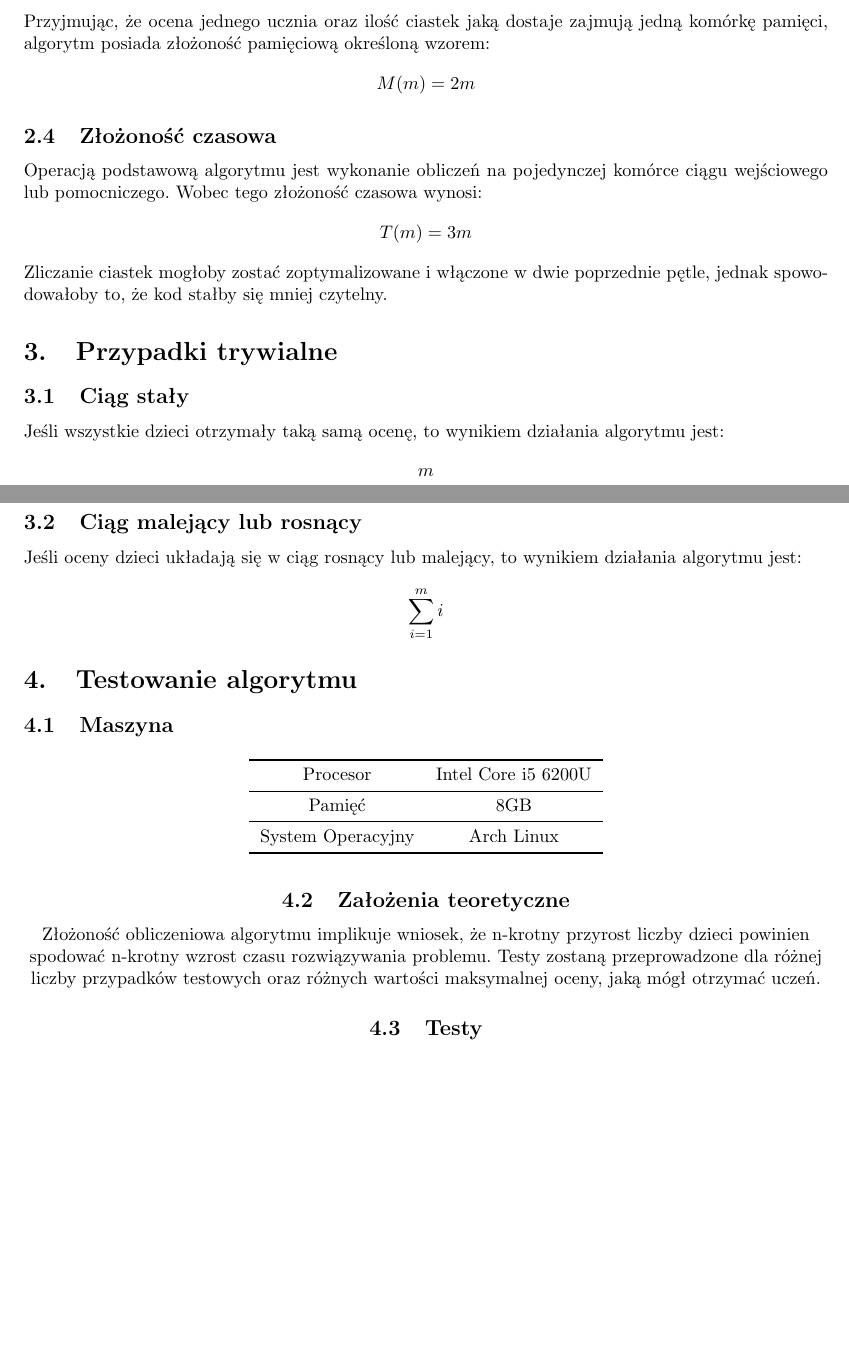
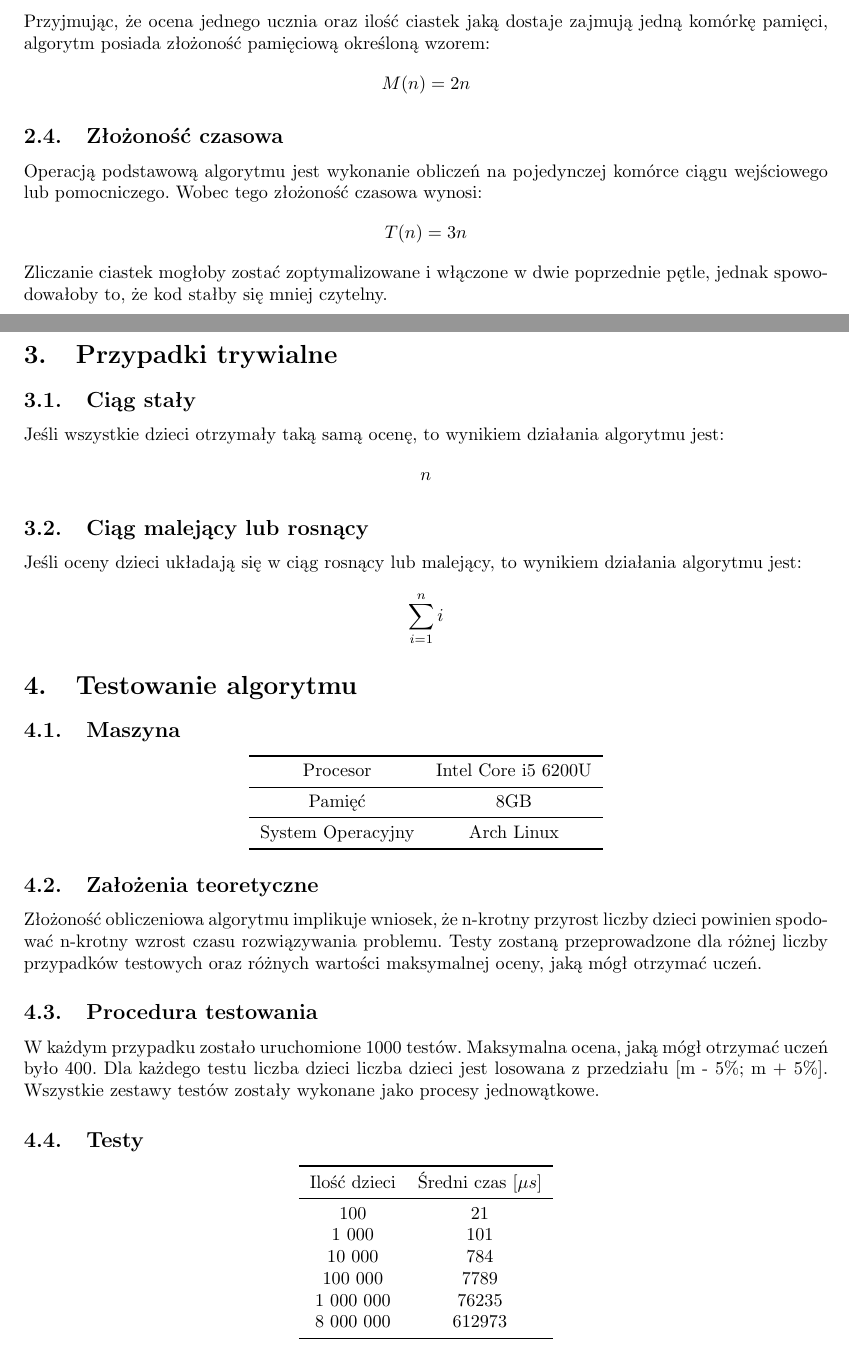
Before and after one commit to graypilgrim/greedy_teacher, a LaTeX document (documentation/report.tex): two parts of pages 3 and 4 of 4 before the commit and two parts of pages 3 and 4 of 5 after it, joined at a grey line, cut so that both start at the same text, the shorter picture padded with empty space. Compiled offline with pdfLaTeX.

Commit message:
Tests added to documentation

```diff
--- a/documentation/report.tex
+++ b/documentation/report.tex
@@ -3,6 +3,7 @@
 \usepackage[utf8]{inputenc}
 \usepackage[top=3cm, bottom=3cm, left=3cm, right=3cm]{geometry}
 \usepackage{secdot}
+\sectiondot{subsection}
 \usepackage{scrextend}
 \usepackage{booktabs}
 \usepackage{array}
@@ -12,7 +13,8 @@
 \usepackage{listings}
 \usepackage{parskip}
 \addtokomafont{labelinglabel}{\sffamily}
-
+\usepackage{graphicx}
+\graphicspath{ {./} }
 \title{\vspace{7cm}\LARGE Analiza algorytmów\\semestr 16Z\\Projekt: Skąpa nauczycielka}
 \author{\LargeŁukasz Wlazły\\nr albumu: 269365}
 \date{}
@@ -114,13 +116,13 @@
 	\subsection{Złożoność pamięciowa}
 	Przyjmując, że ocena jednego ucznia oraz ilość ciastek jaką dostaje zajmują jedną komórkę pamięci, algorytm posiada złożoność pamięciową określoną wzorem:
 	\begin{align*}
-		M(m) = 2m
+		M(n) = 2n
 	\end{align*}
 
 	\subsection{Złożoność czasowa}
 	Operacją podstawową algorytmu jest wykonanie obliczeń na pojedynczej komórce ciągu wejściowego lub pomocniczego. Wobec tego złożoność czasowa wynosi:
 	\begin{align*}
-		T(m) = 3m
+		T(n) = 3n
 	\end{align*}
 	Zliczanie ciastek mogłoby zostać zoptymalizowane i włączone w dwie poprzednie pętle, jednak spowodowałoby to, że kod stałby się mniej czytelny.
 
@@ -131,21 +133,21 @@
 
 	Jeśli wszystkie dzieci otrzymały taką samą ocenę, to wynikiem działania algorytmu jest:
 	\begin{align*}
-		m
+		n
 	\end{align*}
 
 	\subsection{Ciąg malejący lub rosnący}
 
 	Jeśli oceny dzieci układają się w ciąg rosnący lub malejący, to wynikiem działania algorytmu jest:
 	\begin{align*}
-		\displaystyle\sum_{i=1}^{m} i
+		\displaystyle\sum_{i=1}^{n} i
 	\end{align*}
 
 	\section{Testowanie algorytmu}
 
 	\subsection{Maszyna}
 	\begin{center}
-		\begin{longtable}{c c}
+		\begin{tabular}{c c}
 			\toprule
 			Procesor & Intel Core i5 6200U \\
 			\midrule
@@ -153,18 +155,35 @@
 			\midrule
 			System Operacyjny & Arch Linux\\
 			\bottomrule
-		\end{longtable}
+		\end{tabular}
+	\end{center}
 
 	\subsection{Założenia teoretyczne}
 	Złożoność obliczeniowa algorytmu implikuje wniosek, że n-krotny przyrost liczby dzieci powinien spodować n-krotny wzrost czasu rozwiązywania problemu. Testy zostaną przeprowadzone dla różnej liczby przypadków testowych oraz różnych wartości maksymalnej oceny, jaką mógł otrzymać uczeń.
 
+	\subsection{Procedura testowania}
+	W każdym przypadku zostało uruchomione 1000 testów. Maksymalna ocena, jaką mógł otrzymać uczeń było 400.
+	Dla każdego testu liczba dzieci liczba dzieci jest losowana z przedziału [m - 5\%; m + 5\%].
+	Wszystkie zestawy testów zostały wykonane jako procesy jednowątkowe.
+
+
 	\subsection{Testy}
 
+	\begin{center}
+		\begin{tabular}{c c}
+			\toprule
+				Ilość dzieci & Średni czas [$\mu s$] \\
+			\midrule
+				100 & 21 \\
+				1 000 & 101 \\
+				10 000 & 784 \\
+				100 000 & 7789 \\
+				1 000 000 & 76235 \\
+				8 000 000 & 612973 \\
+			\bottomrule
+		\end{tabular}
+
+		\vspace{3cm}
+		\includegraphics[width=\textwidth]{test_plot.png}
 	\end{center}
-
-
-
-
-
-
 \end{document}
```
Also changed, not shown: documentation/test_plot.png (added), documentation/report.tex (8 more changed lines).
